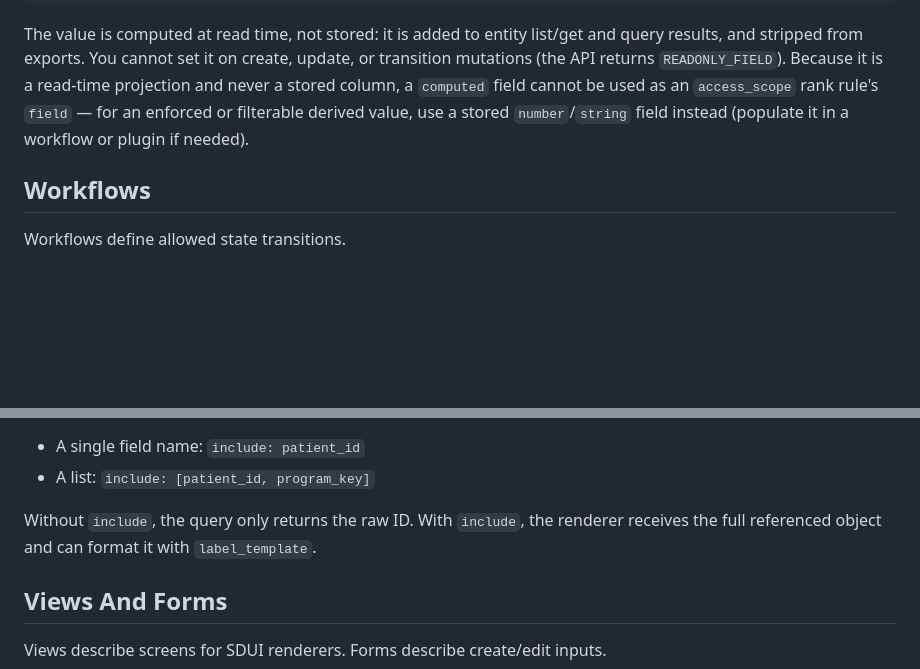
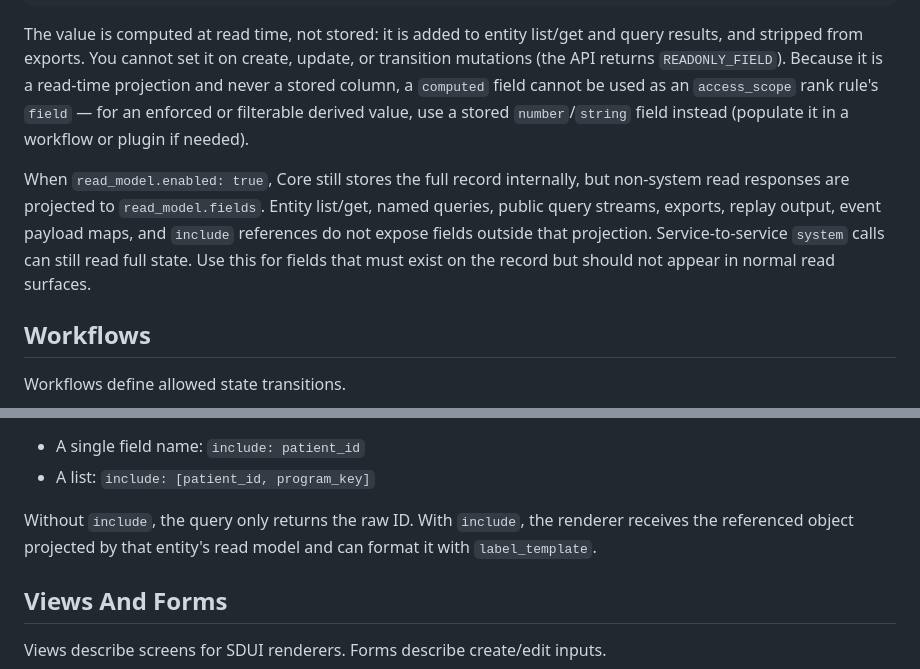
Before and after one commit to ubsefa/up2you-starter, a Markdown page: docs/yaml-contract.md, 2 parts joined by grey strips. GitHub-like rendering; blank space fills up the shorter version.

Commit message:
docs: document read_model projection behavior

```diff
--- a/docs/yaml-contract.md
+++ b/docs/yaml-contract.md
@@ -124,6 +124,8 @@ fields:
 
 The value is computed at read time, not stored: it is added to entity list/get and query results, and stripped from exports. You cannot set it on create, update, or transition mutations (the API returns `READONLY_FIELD`). Because it is a read-time projection and never a stored column, a `computed` field cannot be used as an `access_scope` rank rule's `field` — for an enforced or filterable derived value, use a stored `number`/`string` field instead (populate it in a workflow or plugin if needed).
 
+When `read_model.enabled: true`, Core still stores the full record internally, but non-system read responses are projected to `read_model.fields`. Entity list/get, named queries, public query streams, exports, replay output, event payload maps, and `include` references do not expose fields outside that projection. Service-to-service `system` calls can still read full state. Use this for fields that must exist on the record but should not appear in normal read surfaces.
+
 ## Workflows
 
 Workflows define allowed state transitions.
@@ -201,7 +203,7 @@ The `include` field accepts:
 - A single field name: `include: patient_id`
 - A list: `include: [patient_id, program_key]`
 
-Without `include`, the query only returns the raw ID. With `include`, the renderer receives the full referenced object and can format it with `label_template`.
+Without `include`, the query only returns the raw ID. With `include`, the renderer receives the referenced object projected by that entity's read model and can format it with `label_template`.
 
 ## Views And Forms
 
```
Also changed, not shown: docs/api-reference.md (+3 -3 lines).
